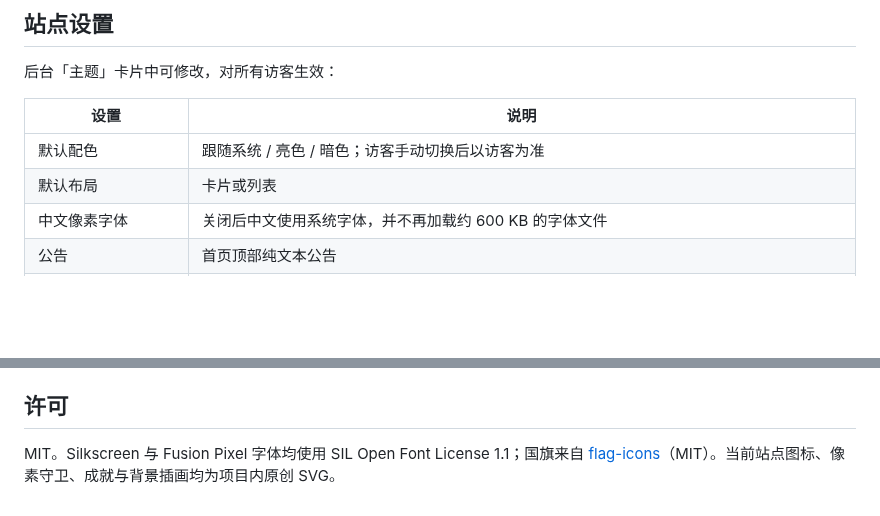
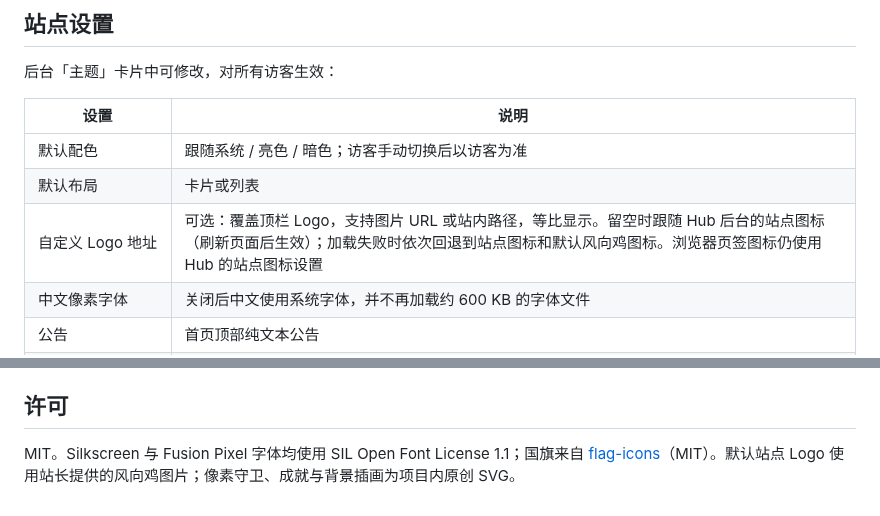
Before and after one commit to Gongsc/Theme-Pixel, a Markdown page: README.md, 2 parts joined by grey strips. Drawn GitHub-style; blank space fills up the shorter version.

Commit message:
Support custom and Hub logos with weathercock default

```diff
--- a/README.md
+++ b/README.md
@@ -64,6 +64,7 @@
 | --- | --- |
 | 默认配色 | 跟随系统 / 亮色 / 暗色；访客手动切换后以访客为准 |
 | 默认布局 | 卡片或列表 |
+| 自定义 Logo 地址 | 可选：覆盖顶栏 Logo，支持图片 URL 或站内路径，等比显示。留空时跟随 Hub 后台的站点图标（刷新页面后生效）；加载失败时依次回退到站点图标和默认风向鸡图标。浏览器页签图标仍使用 Hub 的站点图标设置 |
 | 中文像素字体 | 关闭后中文使用系统字体，并不再加载约 600 KB 的字体文件 |
 | 公告 | 首页顶部纯文本公告 |
 | 显示概览 / 隐藏离线节点 | 首页显示开关 |
@@ -96,4 +97,4 @@ npm run package   # 生成 release/theme.tar.gz
 
 ## 许可
 
-MIT。Silkscreen 与 Fusion Pixel 字体均使用 SIL Open Font License 1.1；国旗来自 [flag-icons](https://github.com/lipis/flag-icons)（MIT）。当前站点图标、像素守卫、成就与背景插画均为项目内原创 SVG。
+MIT。Silkscreen 与 Fusion Pixel 字体均使用 SIL Open Font License 1.1；国旗来自 [flag-icons](https://github.com/lipis/flag-icons)（MIT）。默认站点 Logo 使用站长提供的风向鸡图片；像素守卫、成就与背景插画为项目内原创 SVG。
```
Also changed, not shown: public/apple-touch-icon.png, public/weathercock.png (added), 5 other files.
